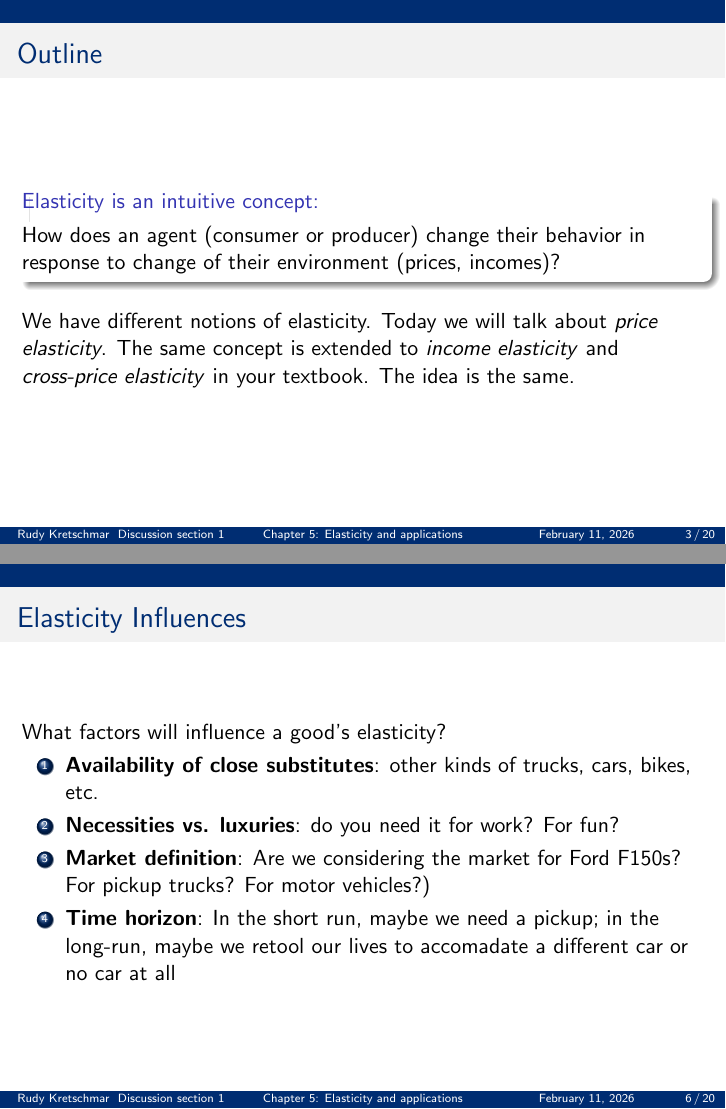
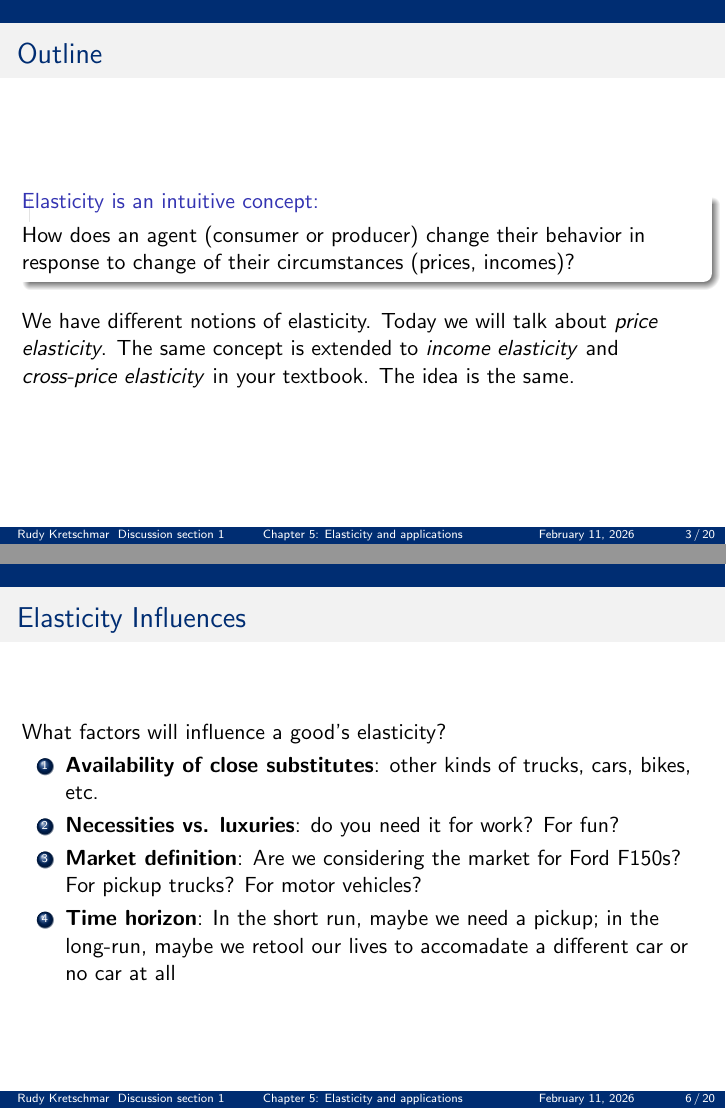
Before and after one commit to GRKretschmar/elements-micro, LaTeX slides (Slides/W4 Slides.tex): pages 3 and 6 of 25, joined at a grey line. Compiled offline with pdfLaTeX.

Commit message:
corrections to week 4 mats

```diff
--- a/Slides/W4 Slides.tex
+++ b/Slides/W4 Slides.tex
@@ -112,7 +112,7 @@
 \begin{frame}{Outline}
 
     \begin{block}{Elasticity is an intuitive concept: }
-        How does an agent (consumer or producer) change their behavior in response to change of their environment (prices, incomes)?
+        How does an agent (consumer or producer) change their behavior in response to change of their circumstances (prices, incomes)?
     \end{block}
 
     \medskip
```
Also changed, not shown: Slides/W4 Slides.pdf, Slides/W4 Slides.tex (4 more changed lines).
